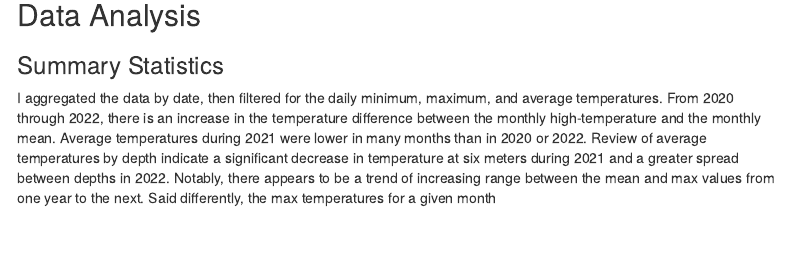
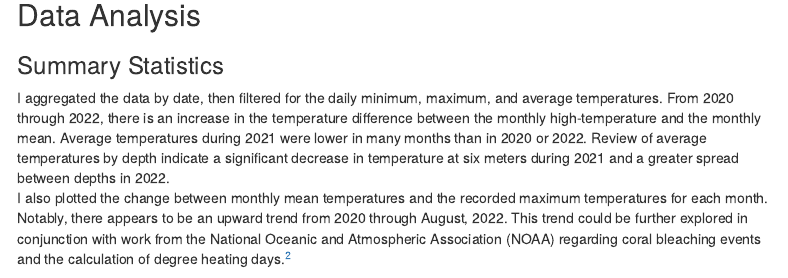
Before and after one commit to tadgemcw/STINAPA, an R Markdown document (README.Rmd): the page in a window 1100 px wide, from 2160 px down. Rendered offline with R 4.5, knitr and Pandoc, with nearby package versions; some code elsewhere in the file could not run offline; menus at the side of the page are left out.

Commit message:
Citing NOAA.

```diff
--- a/README.Rmd
+++ b/README.Rmd
@@ -161,4 +161,5 @@ tl2022_33$time <- strftime(tl2022_33$time, format="%H:%M:%S")
 
 ### Summary Statistics
 
-I aggregated the data by date, then filtered for the daily minimum, maximum, and average temperatures.  From 2020 through 2022, there is an increase in the temperature difference between the monthly high-temperature and the monthly mean.  Average temperatures during 2021 were lower in many months than in 2020 or 2022.  Review of average temperatures by depth indicate a significant decrease in temperature at six meters during 2021 and a greater spread between depths in 2022.  Notably, there appears to be a trend of increasing range between the mean and max values from one year to the next.  Said differently, the max temperatures for a given month
+I aggregated the data by date, then filtered for the daily minimum, maximum, and average temperatures.  From 2020 through 2022, there is an increase in the temperature difference between the monthly high-temperature and the monthly mean.  Average temperatures during 2021 were lower in many months than in 2020 or 2022.  Review of average temperatures by depth indicate a significant decrease in temperature at six meters during 2021 and a greater spread between depths in 2022.
+I also plotted the change between monthly mean temperatures and the recorded maximum temperatures for each  month.  Notably, there appears to be an upward trend from 2020 through August, 2022.  This trend could be further explored in conjunction with work from the National Oceanic and Atmospheric Association (NOAA) regarding coral bleaching events and the calculation of degree heating days.[^2]
```
Also changed, not shown: README.Rmd (2 more changed lines).
